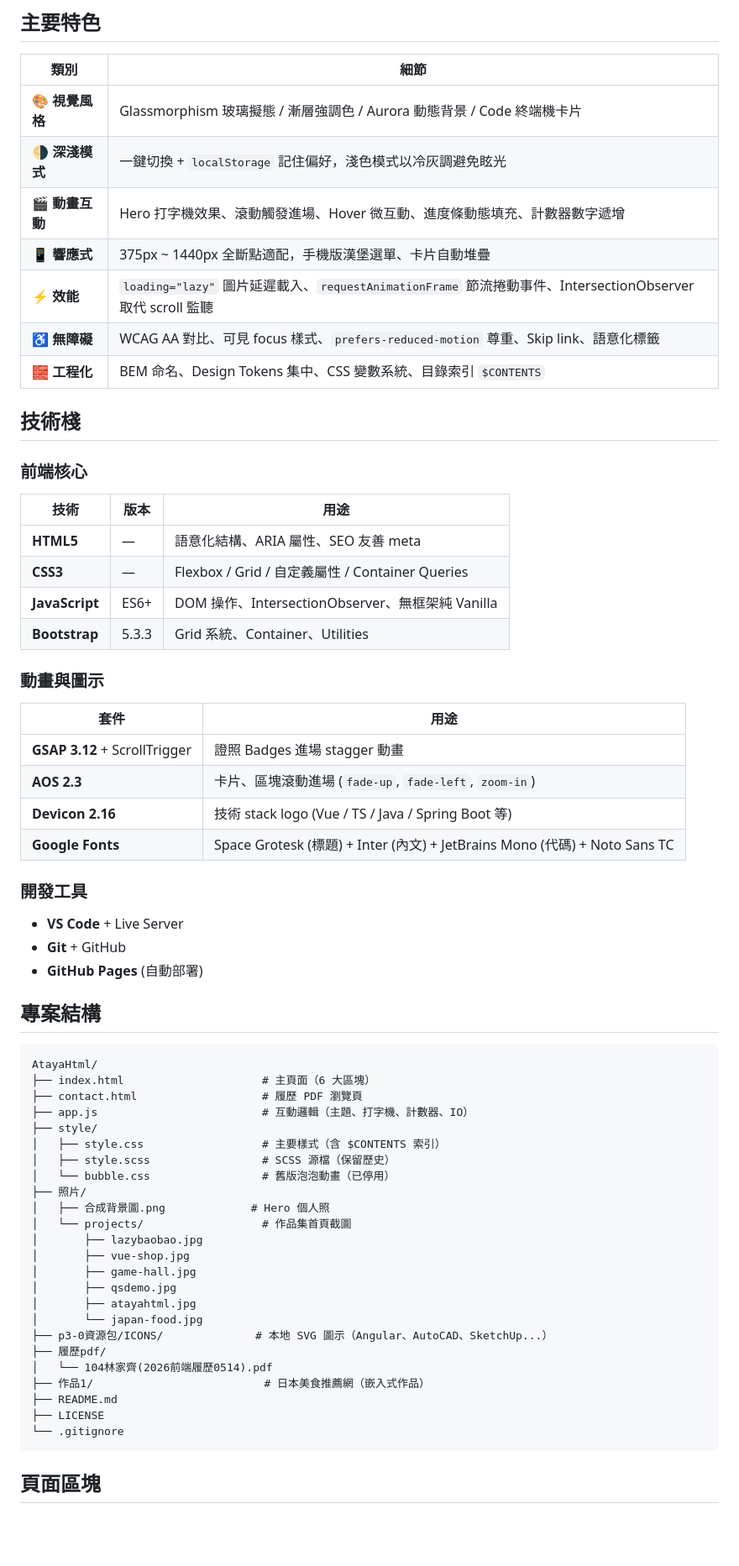
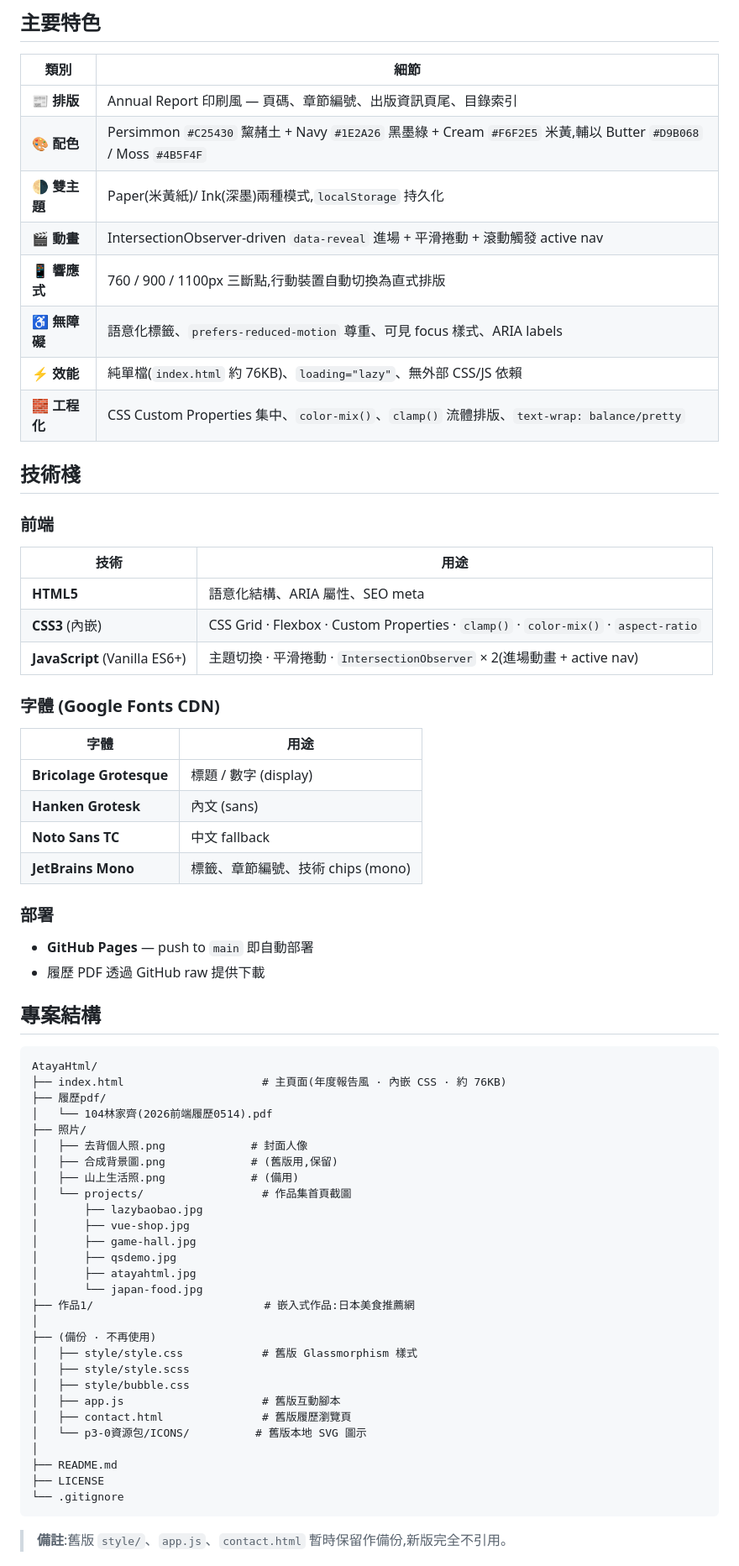
Before and after one commit to AtayalLin/AtayaHtml, a Markdown page: README.md, the part around one of its changes. Shown at 84% size. Drawn GitHub-style; blank space fills up the shorter version.

````diff
--- a/README.md
+++ b/README.md
@@ -51,53 +68,50 @@ CSS 寫作遵循 [Will 保哥 CSS Guidelines](https://github.com/doggy8088/CSS-G
 
 | 類別 | 細節 |
 |---|---|
-| 🎨 **視覺風格** | Glassmorphism 玻璃擬態 / 漸層強調色 / Aurora 動態背景 / Code 終端機卡片 |
-| 🌗 **深淺模式** | 一鍵切換 + `localStorage` 記住偏好，淺色模式以冷灰調避免眩光 |
-| 🎬 **動畫互動** | Hero 打字機效果、滾動觸發進場、Hover 微互動、進度條動態填充、計數器數字遞增 |
-| 📱 **響應式** | 375px ~ 1440px 全斷點適配，手機版漢堡選單、卡片自動堆疊 |
-| ⚡ **效能** | `loading="lazy"` 圖片延遲載入、`requestAnimationFrame` 節流捲動事件、IntersectionObserver 取代 scroll 監聽 |
-| ♿ **無障礙** | WCAG AA 對比、可見 focus 樣式、`prefers-reduced-motion` 尊重、Skip link、語意化標籤 |
-| 🧱 **工程化** | BEM 命名、Design Tokens 集中、CSS 變數系統、目錄索引 `$CONTENTS` |
+| 📰 **排版** | Annual Report 印刷風 — 頁碼、章節編號、出版資訊頁尾、目錄索引 |
+| 🎨 **配色** | Persimmon `#C25430` 黧赭土 + Navy `#1E2A26` 黑墨綠 + Cream `#F6F2E5` 米黃,輔以 Butter `#D9B068` / Moss `#4B5F4F` |
+| 🌗 **雙主題** | Paper(米黃紙)/ Ink(深墨)兩種模式,`localStorage` 持久化 |
+| 🎬 **動畫** | IntersectionObserver-driven `data-reveal` 進場 + 平滑捲動 + 滾動觸發 active nav |
+| 📱 **響應式** | 760 / 900 / 1100px 三斷點,行動裝置自動切換為直式排版 |
+| ♿ **無障礙** | 語意化標籤、`prefers-reduced-motion` 尊重、可見 focus 樣式、ARIA labels |
+| ⚡ **效能** | 純單檔(`index.html` 約 76KB)、`loading="lazy"`、無外部 CSS/JS 依賴 |
+| 🧱 **工程化** | CSS Custom Properties 集中、`color-mix()`、`clamp()` 流體排版、`text-wrap: balance/pretty` |
 
 ## 技術棧
 
-### 前端核心
+### 前端
 
-| 技術 | 版本 | 用途 |
-|---|---|---|
-| **HTML5** | — | 語意化結構、ARIA 屬性、SEO 友善 meta |
-| **CSS3** | — | Flexbox / Grid / 自定義屬性 / Container Queries |
-| **JavaScript** | ES6+ | DOM 操作、IntersectionObserver、無框架純 Vanilla |
-| **Bootstrap** | 5.3.3 | Grid 系統、Container、Utilities |
+| 技術 | 用途 |
+|---|---|
+| **HTML5** | 語意化結構、ARIA 屬性、SEO meta |
+| **CSS3** (內嵌) | CSS Grid · Flexbox · Custom Properties · `clamp()` · `color-mix()` · `aspect-ratio` |
+| **JavaScript** (Vanilla ES6+) | 主題切換 · 平滑捲動 · `IntersectionObserver` × 2(進場動畫 + active nav) |
 
-### 動畫與圖示
+### 字體 (Google Fonts CDN)
 
-| 套件 | 用途 |
+| 字體 | 用途 |
 |---|---|
-| **GSAP 3.12** + ScrollTrigger | 證照 Badges 進場 stagger 動畫 |
-| **AOS 2.3** | 卡片、區塊滾動進場 (`fade-up`, `fade-left`, `zoom-in`) |
-| **Devicon 2.16** | 技術 stack logo (Vue / TS / Java / Spring Boot 等) |
-| **Google Fonts** | Space Grotesk (標題) + Inter (內文) + JetBrains Mono (代碼) + Noto Sans TC |
+| **Bricolage Grotesque** | 標題 / 數字 (display) |
+| **Hanken Grotesk** | 內文 (sans) |
+| **Noto Sans TC** | 中文 fallback |
+| **JetBrains Mono** | 標籤、章節編號、技術 chips (mono) |
 
-### 開發工具
+### 部署
 
-- **VS Code** + Live Server
-- **Git** + GitHub
-- **GitHub Pages** (自動部署)
+- **GitHub Pages** — push to `main` 即自動部署
+- 履歷 PDF 透過 GitHub raw 提供下載
 
 ## 專案結構
 
 ```
 AtayaHtml/
-├── index.html                     # 主頁面（6 大區塊）
-├── contact.html                   # 履歷 PDF 瀏覽頁
-├── app.js                         # 互動邏輯（主題、打字機、計數器、IO）
-├── style/
-│   ├── style.css                  # 主要樣式（含 $CONTENTS 索引）
-│   ├── style.scss                 # SCSS 源檔（保留歷史）
-│   └── bubble.css                 # 舊版泡泡動畫（已停用）
+├── index.html                     # 主頁面(年度報告風 · 內嵌 CSS · 約 76KB)
+├── 履歷pdf/
+│   └── 104林家齊(2026前端履歷0514).pdf
 ├── 照片/
-│   ├── 合成背景圖.png             # Hero 個人照
+│   ├── 去背個人照.png             # 封面人像
+│   ├── 合成背景圖.png             # (舊版用,保留)
+│   ├── 山上生活照.png             # (備用)
 │   └── projects/                  # 作品集首頁截圖
 │       ├── lazybaobao.jpg
 │       ├── vue-shop.jpg
@@ -105,14 +119,20 @@ AtayaHtml/
 │       ├── qsdemo.jpg
 │       ├── atayahtml.jpg
 │       └── japan-food.jpg
-├── p3-0資源包/ICONS/              # 本地 SVG 圖示（Angular、AutoCAD、SketchUp...）
-├── 履歷pdf/
-│   └── 104林家齊(2026前端履歷0514).pdf
-├── 作品1/                          # 日本美食推薦網（嵌入式作品）
+├── 作品1/                          # 嵌入式作品:日本美食推薦網
+│
+├── (備份 · 不再使用)
+│   ├── style/style.css            # 舊版 Glassmorphism 樣式
+│   ├── style/style.scss
+│   ├── style/bubble.css
+│   ├── app.js                     # 舊版互動腳本
+│   ├── contact.html               # 舊版履歷瀏覽頁
+│   └── p3-0資源包/ICONS/          # 舊版本地 SVG 圖示
+│
 ├── README.md
 ├── LICENSE
 └── .gitignore
 ```
 
-## 頁面區塊
+> **備註**:舊版 `style/`、`app.js`、`contact.html` 暫時保留作備份,新版完全不引用。
 
````
Also changed, not shown: other parts of README.md (+118 -69 lines).
